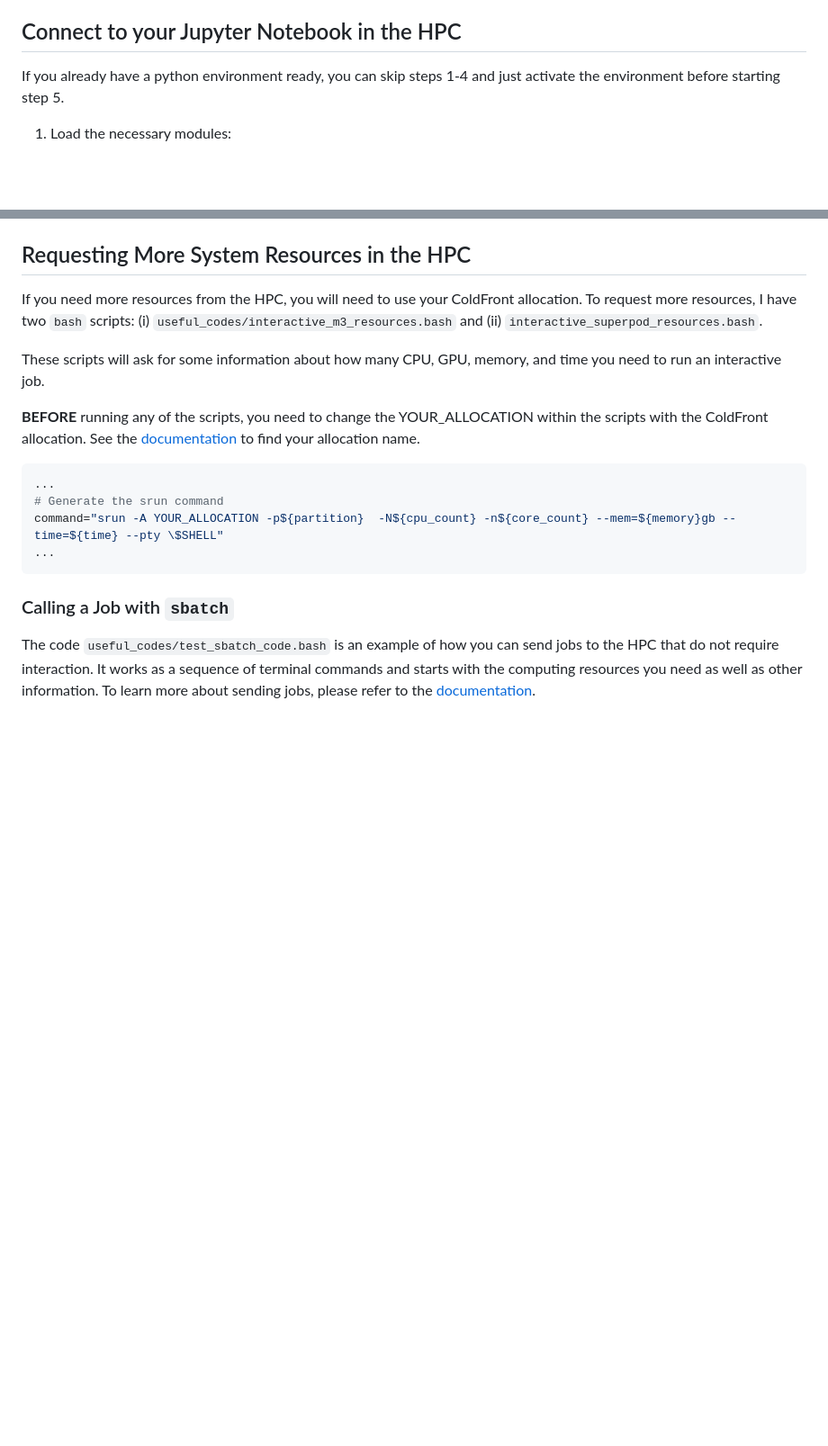
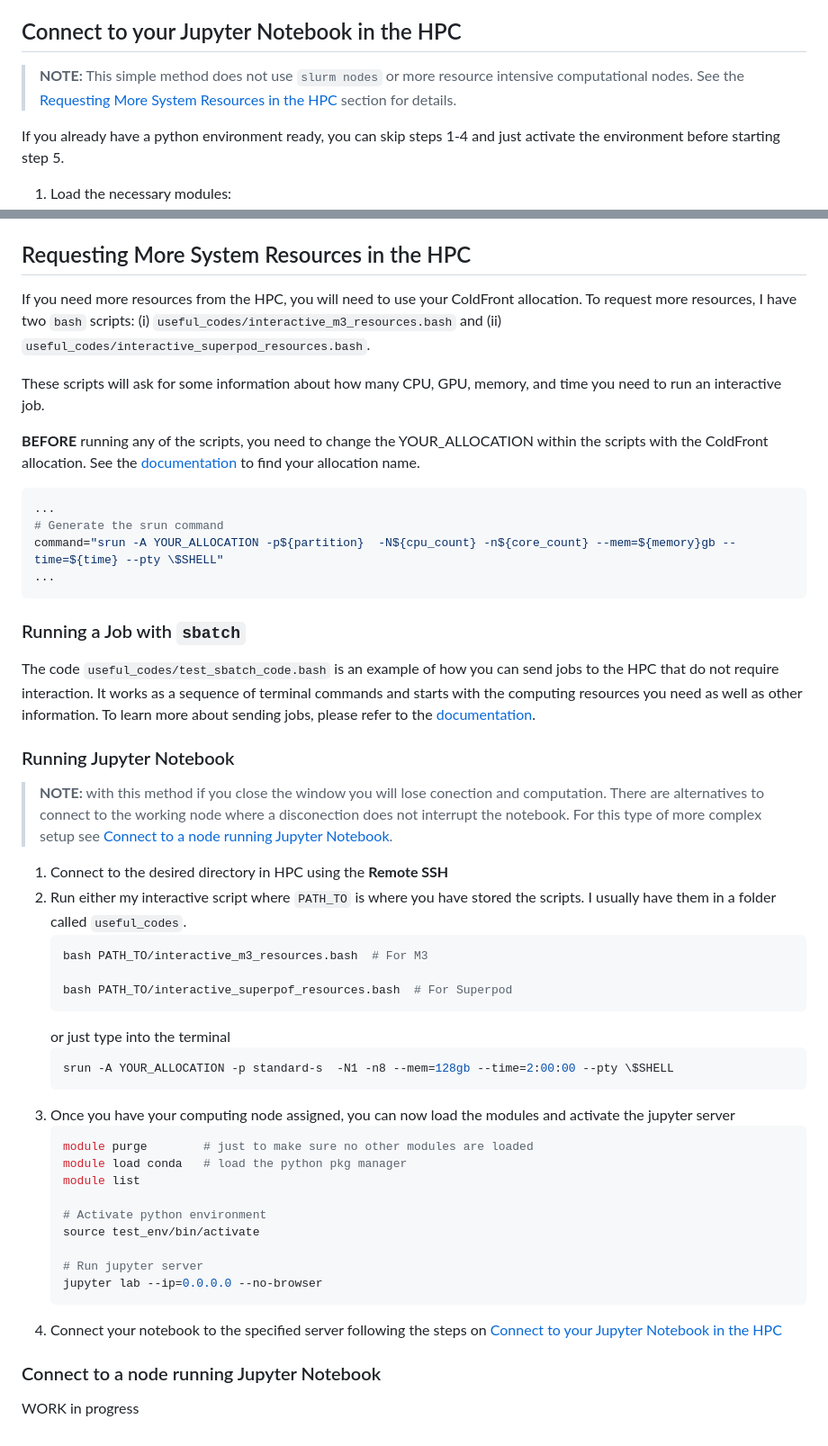
Before and after one commit to jjgecon/vs_code_workflow, a Markdown page: README.md, 2 parts joined by grey strips. Shown at 90% size. Drawn GitHub-style; blank space fills up the shorter version.

Commit message:
updated the readme for better allocation

````diff
--- a/README.md
+++ b/README.md
@@ -447,6 +447,8 @@ The following scripts will work without needing to request resources or an alloc
 
 ## Connect to your Jupyter Notebook in the HPC
 
+> **NOTE:** This simple method does not use `slurm nodes` or more resource intensive computational nodes. See the [Requesting More System Resources in the HPC](#requesting-more-system-resources-in-the-hpc) section for details.
+
 If you already have a python environment ready, you can skip steps 1-4 and just activate the environment before starting step 5.
 
 1. Load the necessary modules:
@@ -489,7 +491,7 @@ If you already have a python environment ready, you can skip steps 1-4 and just
 
 ## Requesting More System Resources in the HPC
 
-If you need more resources from the HPC, you will need to use your ColdFront allocation. To request more resources, I have two `bash` scripts: (i) `useful_codes/interactive_m3_resources.bash` and (ii) `interactive_superpod_resources.bash`.
+If you need more resources from the HPC, you will need to use your ColdFront allocation. To request more resources, I have two `bash` scripts: (i) `useful_codes/interactive_m3_resources.bash` and (ii) `useful_codes/interactive_superpod_resources.bash`.
 
 These scripts will ask for some information about how many CPU, GPU, memory, and time you need to run an interactive job.
 
@@ -501,6 +503,38 @@ command="srun -A YOUR_ALLOCATION -p${partition}  -N${cpu_count} -n${core_count}
 ...
 ```
 
-### Calling a Job with `sbatch`
+### Running a Job with `sbatch`
 
 The code `useful_codes/test_sbatch_code.bash` is an example of how you can send jobs to the HPC that do not require interaction. It works as a sequence of terminal commands and starts with the computing resources you need as well as other information. To learn more about sending jobs, please refer to the [documentation](https://southernmethodistuniversity.github.io/hpc_docs/tutorials/slurm/best_practices.html).
+
+### Running Jupyter Notebook
+
+> **NOTE:** with this method if you close the window you will lose conection and computation. There are alternatives to connect to the working node where a disconection does not interrupt the notebook. For this type of more complex setup see [Connect to a node running Jupyter Notebook](#connect-to-a-node-running-jupyter-notebook).
+
+1. Connect to the desired directory in HPC using the **Remote SSH**
+2. Run either my interactive script where `PATH_TO` is where you have stored the scripts. I usually have them in a folder called `useful_codes`.
+    ```bash
+    bash PATH_TO/interactive_m3_resources.bash  # For M3
+
+    bash PATH_TO/interactive_superpof_resources.bash  # For Superpod
+    ```
+    or just type into the terminal
+    ```shell
+    srun -A YOUR_ALLOCATION -p standard-s  -N1 -n8 --mem=128gb --time=2:00:00 --pty \$SHELL
+    ```
+3. Once you have your computing node assigned, you can now load the modules and activate the jupyter server
+    ```shell
+    module purge        # just to make sure no other modules are loaded
+    module load conda   # load the python pkg manager
+    module list
+
+    # Activate python environment
+    source test_env/bin/activate
+
+    # Run jupyter server
+    jupyter lab --ip=0.0.0.0 --no-browser
+    ```
+4. Connect your notebook to the specified server following the steps on [Connect to your Jupyter Notebook in the HPC](#connect-to-your-jupyter-notebook-in-the-hpc)
+
+### Connect to a node running Jupyter Notebook
+WORK in progress
````
